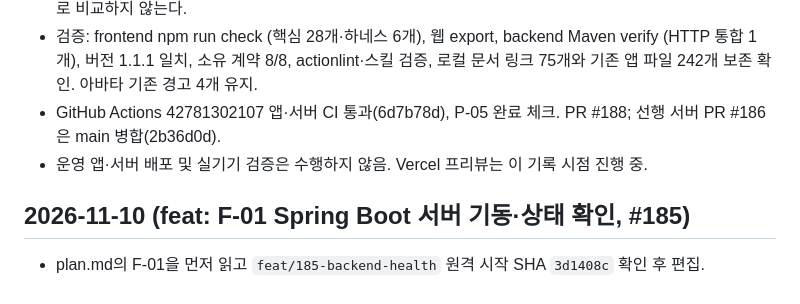
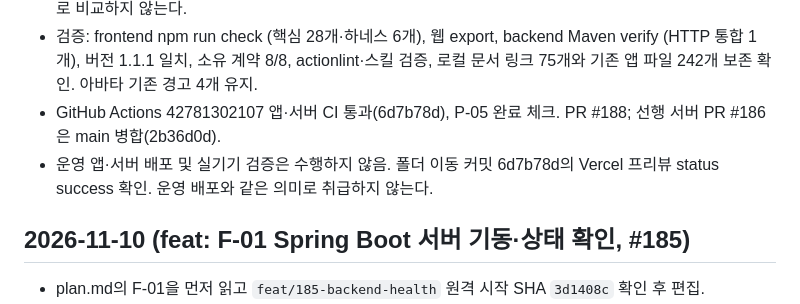
Before and after one commit to Catsmanager/Clothic, a Markdown page: LOG.md, the part around the change. Drawn GitHub-style.

```diff
--- a/LOG.md
+++ b/LOG.md
@@ -8,7 +8,7 @@
 - 과거 evaluator-v4/v5 기록을 보존하고 새 경로용 v6 manifest를 추가. 과거 기록과 새 기록을 같은 실험 쌍으로 비교하지 않는다.
 - 검증: frontend npm run check (핵심 28개·하네스 6개), 웹 export, backend Maven verify (HTTP 통합 1개), 버전 1.1.1 일치, 소유 계약 8/8, actionlint·스킬 검증, 로컬 문서 링크 75개와 기존 앱 파일 242개 보존 확인. 아바타 기존 경고 4개 유지.
 - GitHub Actions 42781302107 앱·서버 CI 통과(6d7b78d), P-05 완료 체크. PR #188; 선행 서버 PR #186은 main 병합(2b36d0d).
-- 운영 앱·서버 배포 및 실기기 검증은 수행하지 않음. Vercel 프리뷰는 이 기록 시점 진행 중.
+- 운영 앱·서버 배포 및 실기기 검증은 수행하지 않음. 폴더 이동 커밋 6d7b78d의 Vercel 프리뷰 status success 확인. 운영 배포와 같은 의미로 취급하지 않는다.
 
 ## 2026-11-10 (feat: F-01 Spring Boot 서버 기동·상태 확인, #185)
 
```
Also changed, not shown: plan.md (+1 -1 lines).
